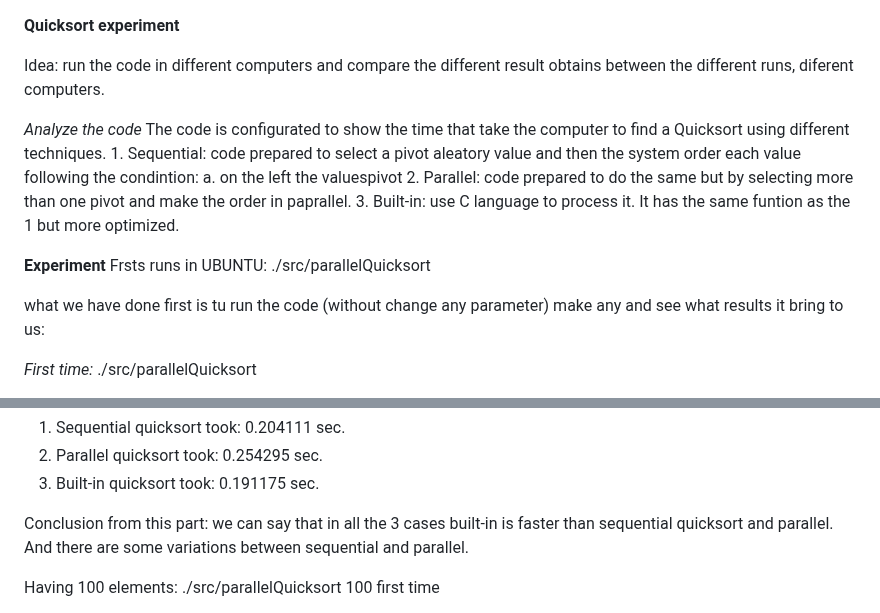
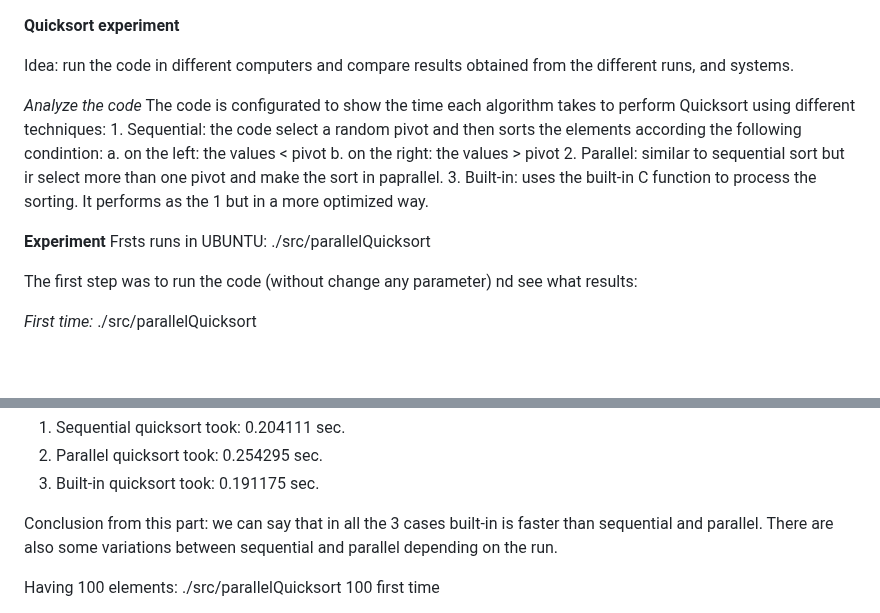
Before and after one commit to sofiacinalli/SMPE-2025-2026, a Markdown page: Project 1 - Notes.md, 2 parts joined by grey strips. Rendered like a GitHub page; blank space fills up the shorter version.

```diff
--- a/Project 1 - Notes.md
+++ b/Project 1 - Notes.md
@@ -1,19 +1,19 @@
 **Quicksort experiment**
 
-Idea: run the code in different computers and compare the different result obtains between the different runs, diferent computers.
+Idea: run the code in different computers and compare results obtained from the different runs, and systems.
 
 *Analyze the code*
-The code is configurated to show the time that take the computer to find a Quicksort using different techniques.
-     1. Sequential: code prepared to select a pivot aleatory value and then the system order each value following the condintion:
-          a. on the left the values<pivot
-          b. on the right the values>pivot
-     2. Parallel: code prepared to do the same but by selecting more than one pivot and make the order in paprallel.
-     3. Built-in: use C language to process it. It has the same funtion as the 1 but more optimized.
+The code is configurated to show the time each algorithm takes to perform Quicksort using different techniques:
+     1. Sequential: the code select a random pivot and then sorts the elements according the following condintion:
+          a. on the left: the values < pivot
+          b. on the right: the values > pivot
+     2. Parallel: similar to sequential sort but ir select more than one pivot and make the sort in paprallel.
+     3. Built-in: uses the built-in C function to process the sorting. It performs as the 1 but in a more optimized way.
 
 **Experiment**
 Frsts runs in UBUNTU: ./src/parallelQuicksort
 
-what we have done first is tu run the code (without change any parameter) make any  and see what results it bring to us:
+The first step was to run the code (without change any parameter) nd see what results:
 
 *First time:*
 ./src/parallelQuicksort
@@ -31,7 +31,7 @@ what we have done first is tu run the code (without change any parameter) make a
 2. Parallel quicksort took: 0.254295 sec.
 3. Built-in quicksort took: 0.191175 sec.
 
-Conclusion from this part: we can say that in all the 3 cases built-in is faster than sequential quicksort and parallel. And there are some variations between sequential and parallel.
+Conclusion from this part: we can say that in all the 3 cases built-in is faster than sequential and parallel. There are also some variations between sequential and parallel depending on the run.
 
 Having 100 elements: ./src/parallelQuicksort 100
 first time
```
